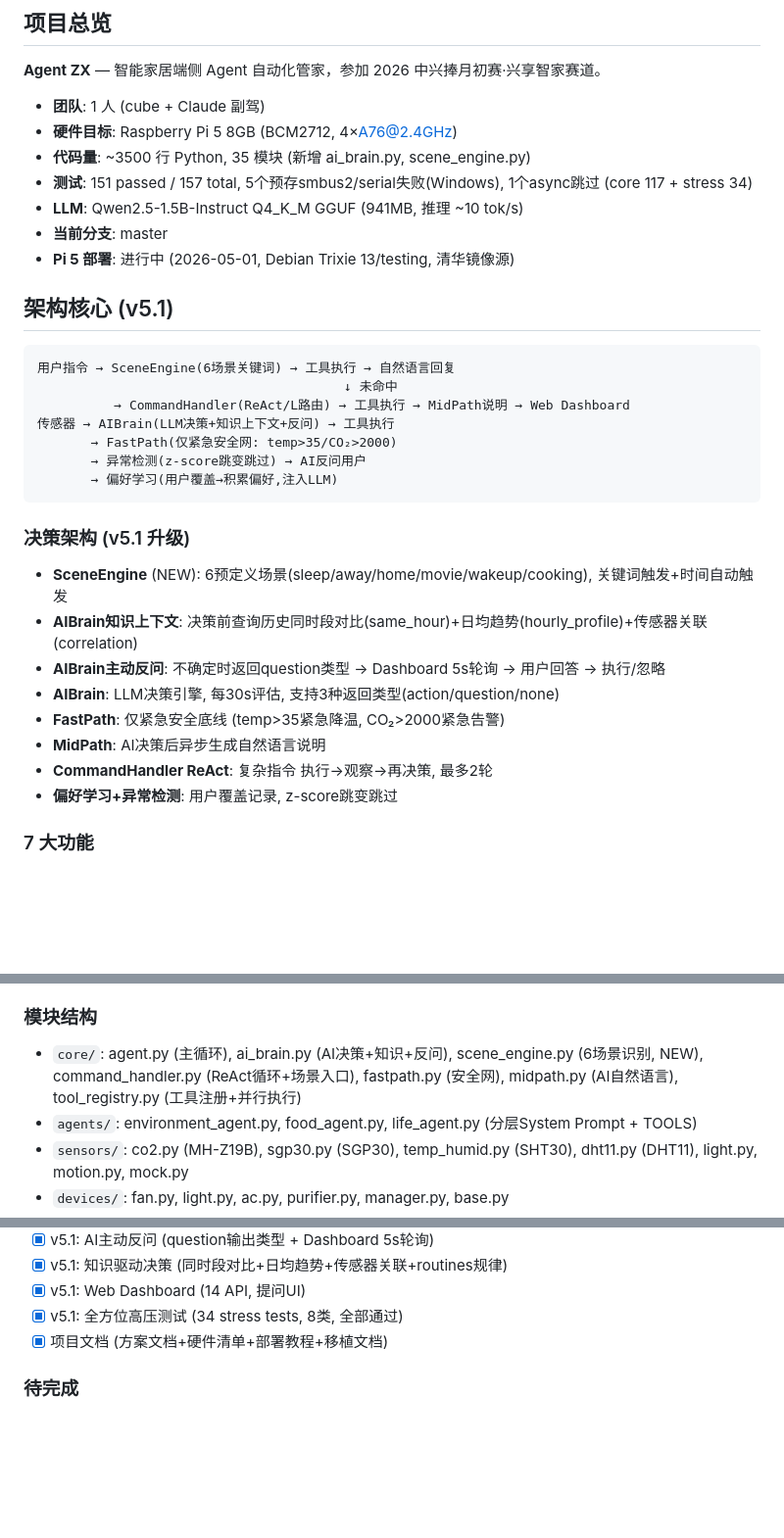
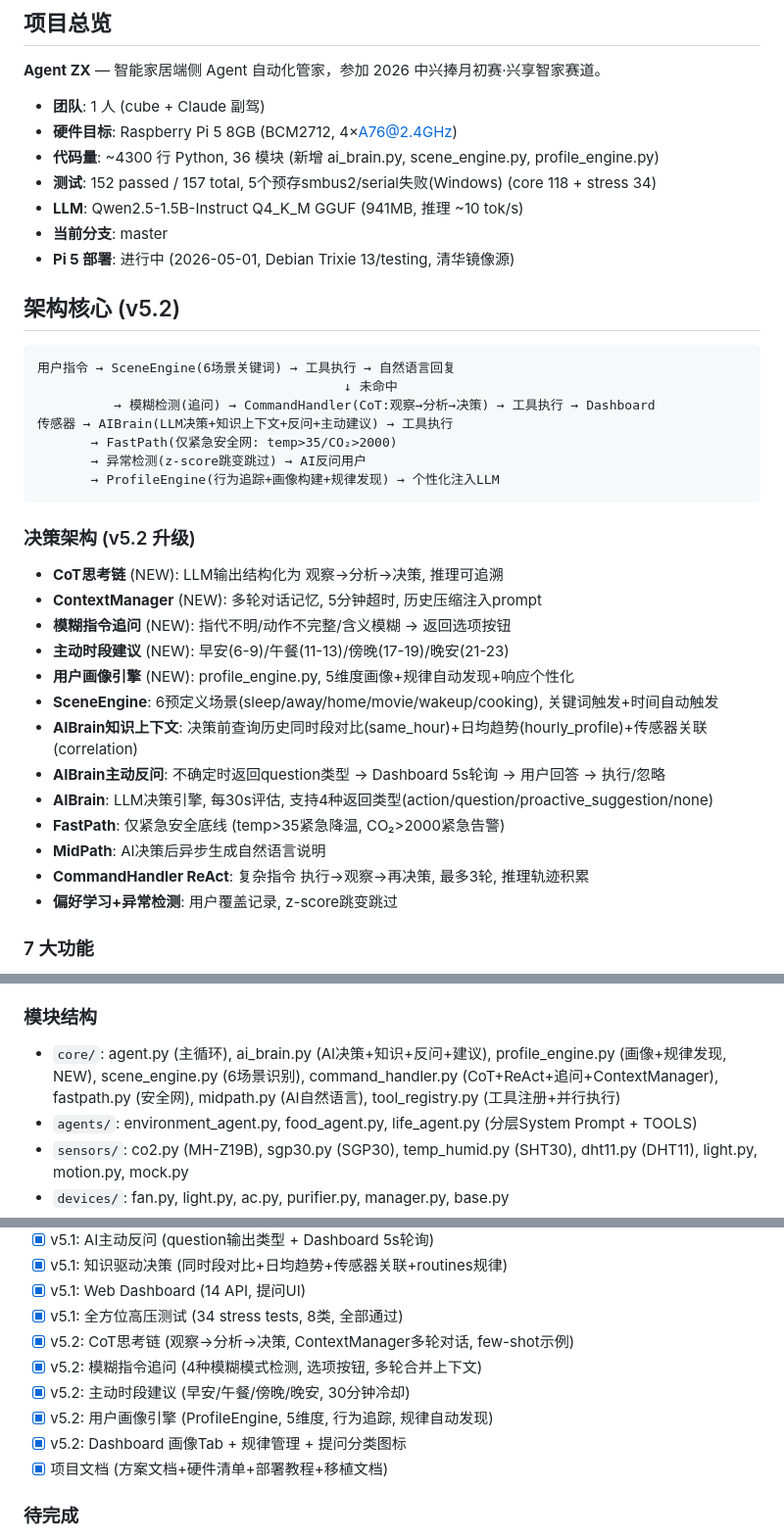
Before and after one commit to cube1345/RK3566_AloT, a Markdown page: public.md, 3 parts joined by grey strips. Shown at 98% size. Rendered like a GitHub page; blank space fills up the shorter version.

Commit message:
docs: update public.md for v5.2 — CoT思考链 + 主动追问 + 用户画像

````diff
--- a/public.md
+++ b/public.md
@@ -8,32 +8,37 @@
 
 - **团队**: 1 人 (cube + Claude 副驾)
 - **硬件目标**: Raspberry Pi 5 8GB (BCM2712, 4×A76@2.4GHz)
-- **代码量**: ~3500 行 Python, 35 模块 (新增 ai_brain.py, scene_engine.py)
-- **测试**: 151 passed / 157 total, 5个预存smbus2/serial失败(Windows), 1个async跳过 (core 117 + stress 34)
+- **代码量**: ~4300 行 Python, 36 模块 (新增 ai_brain.py, scene_engine.py, profile_engine.py)
+- **测试**: 152 passed / 157 total, 5个预存smbus2/serial失败(Windows) (core 118 + stress 34)
 - **LLM**: Qwen2.5-1.5B-Instruct Q4_K_M GGUF (941MB, 推理 ~10 tok/s)
 - **当前分支**: master
 - **Pi 5 部署**: 进行中 (2026-05-01, Debian Trixie 13/testing, 清华镜像源)
 
-## 架构核心 (v5.1)
+## 架构核心 (v5.2)
 
 ```
 用户指令 → SceneEngine(6场景关键词) → 工具执行 → 自然语言回复
                                         ↓ 未命中
-          → CommandHandler(ReAct/L路由) → 工具执行 → MidPath说明 → Web Dashboard
-传感器 → AIBrain(LLM决策+知识上下文+反问) → 工具执行
+          → 模糊检测(追问) → CommandHandler(CoT:观察→分析→决策) → 工具执行 → Dashboard
+传感器 → AIBrain(LLM决策+知识上下文+反问+主动建议) → 工具执行
        → FastPath(仅紧急安全网: temp>35/CO₂>2000)
        → 异常检测(z-score跳变跳过) → AI反问用户
-       → 偏好学习(用户覆盖→积累偏好,注入LLM)
+       → ProfileEngine(行为追踪+画像构建+规律发现) → 个性化注入LLM
 ```
 
-### 决策架构 (v5.1 升级)
-- **SceneEngine** (NEW): 6预定义场景(sleep/away/home/movie/wakeup/cooking), 关键词触发+时间自动触发
+### 决策架构 (v5.2 升级)
+- **CoT思考链** (NEW): LLM输出结构化为 观察→分析→决策, 推理可追溯
+- **ContextManager** (NEW): 多轮对话记忆, 5分钟超时, 历史压缩注入prompt
+- **模糊指令追问** (NEW): 指代不明/动作不完整/含义模糊 → 返回选项按钮
+- **主动时段建议** (NEW): 早安(6-9)/午餐(11-13)/傍晚(17-19)/晚安(21-23)
+- **用户画像引擎** (NEW): profile_engine.py, 5维度画像+规律自动发现+响应个性化
+- **SceneEngine**: 6预定义场景(sleep/away/home/movie/wakeup/cooking), 关键词触发+时间自动触发
 - **AIBrain知识上下文**: 决策前查询历史同时段对比(same_hour)+日均趋势(hourly_profile)+传感器关联(correlation)
 - **AIBrain主动反问**: 不确定时返回question类型 → Dashboard 5s轮询 → 用户回答 → 执行/忽略
-- **AIBrain**: LLM决策引擎, 每30s评估, 支持3种返回类型(action/question/none)
+- **AIBrain**: LLM决策引擎, 每30s评估, 支持4种返回类型(action/question/proactive_suggestion/none)
 - **FastPath**: 仅紧急安全底线 (temp>35紧急降温, CO₂>2000紧急告警)
 - **MidPath**: AI决策后异步生成自然语言说明
-- **CommandHandler ReAct**: 复杂指令 执行→观察→再决策, 最多2轮
+- **CommandHandler ReAct**: 复杂指令 执行→观察→再决策, 最多3轮, 推理轨迹积累
 - **偏好学习+异常检测**: 用户覆盖记录, z-score跳变跳过
 
 ### 7 大功能
@@ -46,7 +51,7 @@
 7. ⑦ Web Dashboard 总控 (Flask + Chart.js, 12 API)
 
 ### 模块结构
-- `core/`: agent.py (主循环), ai_brain.py (AI决策+知识+反问), scene_engine.py (6场景识别, NEW), command_handler.py (ReAct循环+场景入口), fastpath.py (安全网), midpath.py (AI自然语言), tool_registry.py (工具注册+并行执行)
+- `core/`: agent.py (主循环), ai_brain.py (AI决策+知识+反问+建议), profile_engine.py (画像+规律发现, NEW), scene_engine.py (6场景识别), command_handler.py (CoT+ReAct+追问+ContextManager), fastpath.py (安全网), midpath.py (AI自然语言), tool_registry.py (工具注册+并行执行)
 - `agents/`: environment_agent.py, food_agent.py, life_agent.py (分层System Prompt + TOOLS)
 - `sensors/`: co2.py (MH-Z19B), sgp30.py (SGP30), temp_humid.py (SHT30), dht11.py (DHT11), light.py, motion.py, mock.py
 - `devices/`: fan.py, light.py, ac.py, purifier.py, manager.py, base.py
@@ -72,6 +77,11 @@
 - [x] v5.1: 知识驱动决策 (同时段对比+日均趋势+传感器关联+routines规律)
 - [x] v5.1: Web Dashboard (14 API, 提问UI)
 - [x] v5.1: 全方位高压测试 (34 stress tests, 8类, 全部通过)
+- [x] v5.2: CoT思考链 (观察→分析→决策, ContextManager多轮对话, few-shot示例)
+- [x] v5.2: 模糊指令追问 (4种模糊模式检测, 选项按钮, 多轮合并上下文)
+- [x] v5.2: 主动时段建议 (早安/午餐/傍晚/晚安, 30分钟冷却)
+- [x] v5.2: 用户画像引擎 (ProfileEngine, 5维度, 行为追踪, 规律自动发现)
+- [x] v5.2: Dashboard 画像Tab + 规律管理 + 提问分类图标
 - [x] 项目文档 (方案文档+硬件清单+部署教程+移植文档)
 
 ### 待完成
````
Also changed, not shown: other parts of public.md (+1 -1 lines).
